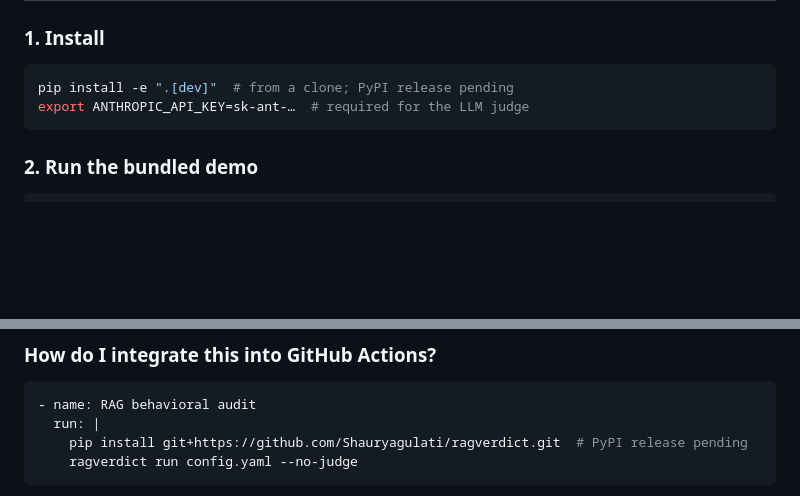
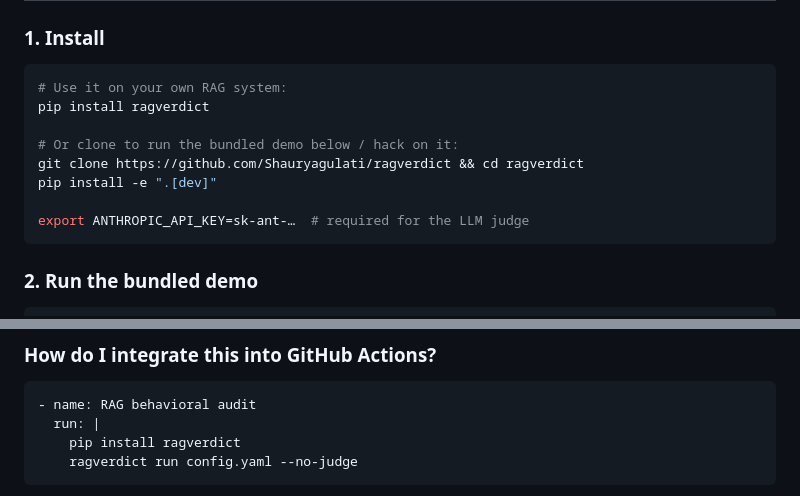
Before and after one commit to Shauryagulati/ragverdict, a Markdown page: README.md, 2 parts joined by grey strips. Drawn GitHub-style; blank space fills up the shorter version.

Commit message:
docs: ragverdict is on PyPI — `pip install ragverdict`
Now that 0.2.1 is published, switch the README install instructions from
the git-clone path to `pip install ragverdict`, and keep a clone path for
running the bundled demo.

Co-Authored-By: Claude Opus 4.8 (1M context) <noreply@anthropic.com>

````diff
--- a/README.md
+++ b/README.md
@@ -58,7 +58,13 @@ the system *behaves correctly*, with PASS/FAIL/WEAK verdicts that map cleanly to
 ### 1. Install
 
 ```bash
-pip install -e ".[dev]"  # from a clone; PyPI release pending
+# Use it on your own RAG system:
+pip install ragverdict
+
+# Or clone to run the bundled demo below / hack on it:
+git clone https://github.com/Shauryagulati/ragverdict && cd ragverdict
+pip install -e ".[dev]"
+
 export ANTHROPIC_API_KEY=sk-ant-…  # required for the LLM judge
 ```
 
@@ -237,7 +243,7 @@ accepts any object that satisfies the judge interface.
 ```yaml
 - name: RAG behavioral audit
   run: |
-    pip install git+https://github.com/Shauryagulati/ragverdict.git  # PyPI release pending
+    pip install ragverdict
     ragverdict run config.yaml --no-judge
 ```
 
````
